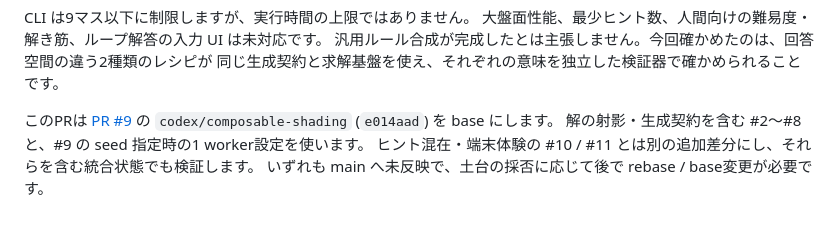
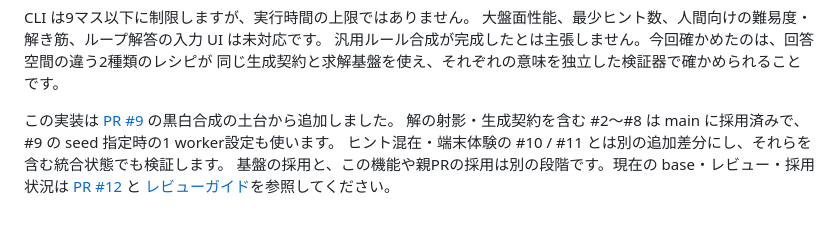
Before and after one commit to airtoxin/puzzle-box, a Markdown page: docs/slitherlink-composition.md, the part around the change. Drawn GitHub-style.

Commit message:
Distinguish adopted foundation from Slitherlink feature dependencies

```diff
--- a/docs/slitherlink-composition.md
+++ b/docs/slitherlink-composition.md
@@ -132,7 +132,9 @@ CLI は9マス以下に制限しますが、実行時間の上限ではありま
 汎用ルール合成が完成したとは主張しません。今回確かめたのは、回答空間の違う2種類のレシピが
 同じ生成契約と求解基盤を使え、それぞれの意味を独立した検証器で確かめられることです。
 
-このPRは [PR #9](https://github.com/airtoxin/puzzle-box/pull/9) の `codex/composable-shading` (`e014aad`) を base にします。
-解の射影・生成契約を含む #2〜#8 と、#9 の seed 指定時の1 worker設定を使います。
+この実装は [PR #9](https://github.com/airtoxin/puzzle-box/pull/9) の黒白合成の土台から追加しました。
+解の射影・生成契約を含む #2〜#8 は main に採用済みで、#9 の seed 指定時の1 worker設定も使います。
 ヒント混在・端末体験の #10 / #11 とは別の追加差分にし、それらを含む統合状態でも検証します。
-いずれも main へ未反映で、土台の採否に応じて後で rebase / base変更が必要です。
+基盤の採用と、この機能や親PRの採用は別の段階です。現在の base・レビュー・採用状況は
+[PR #12](https://github.com/airtoxin/puzzle-box/pull/12) と
+[レビューガイド](https://github.com/airtoxin/puzzle-box/blob/codex/review-roadmap/docs/review-roadmap.md)を参照してください。
```
